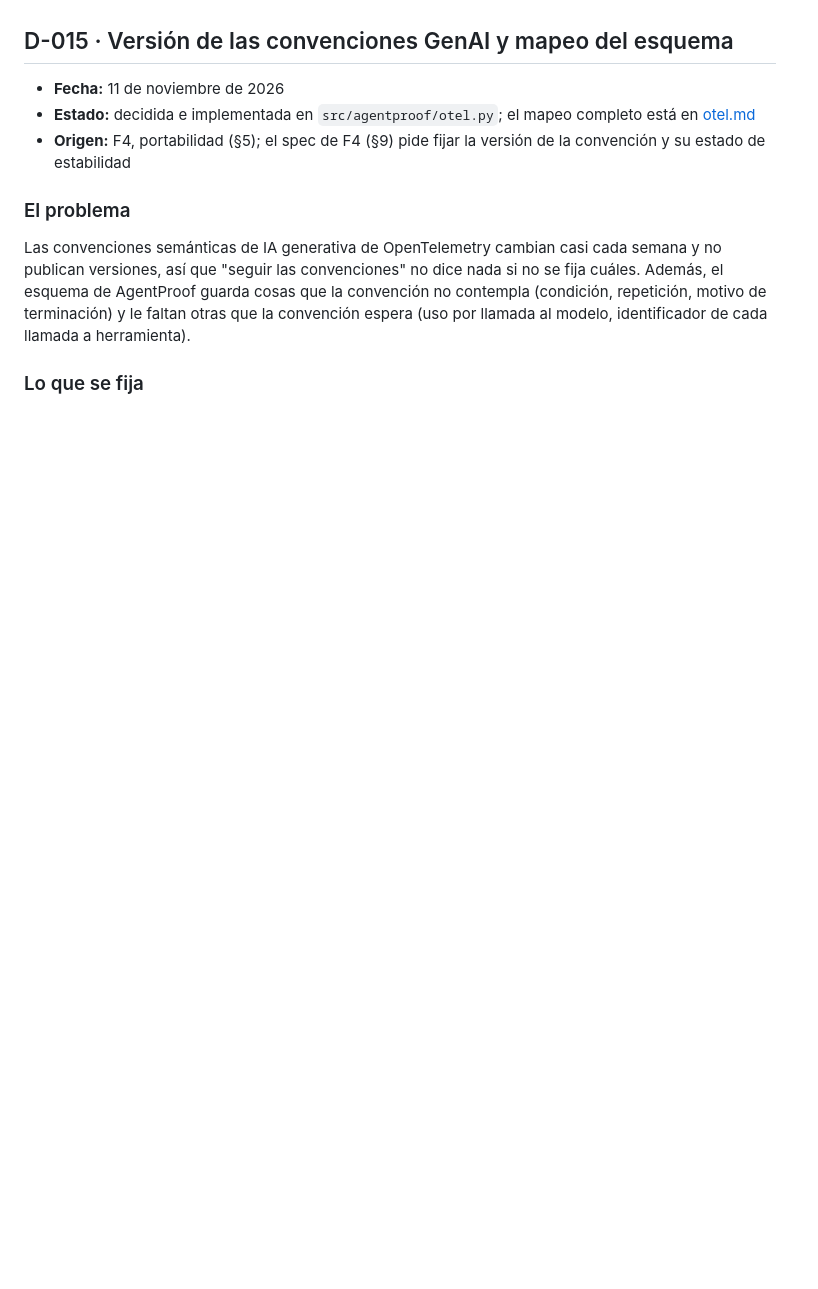
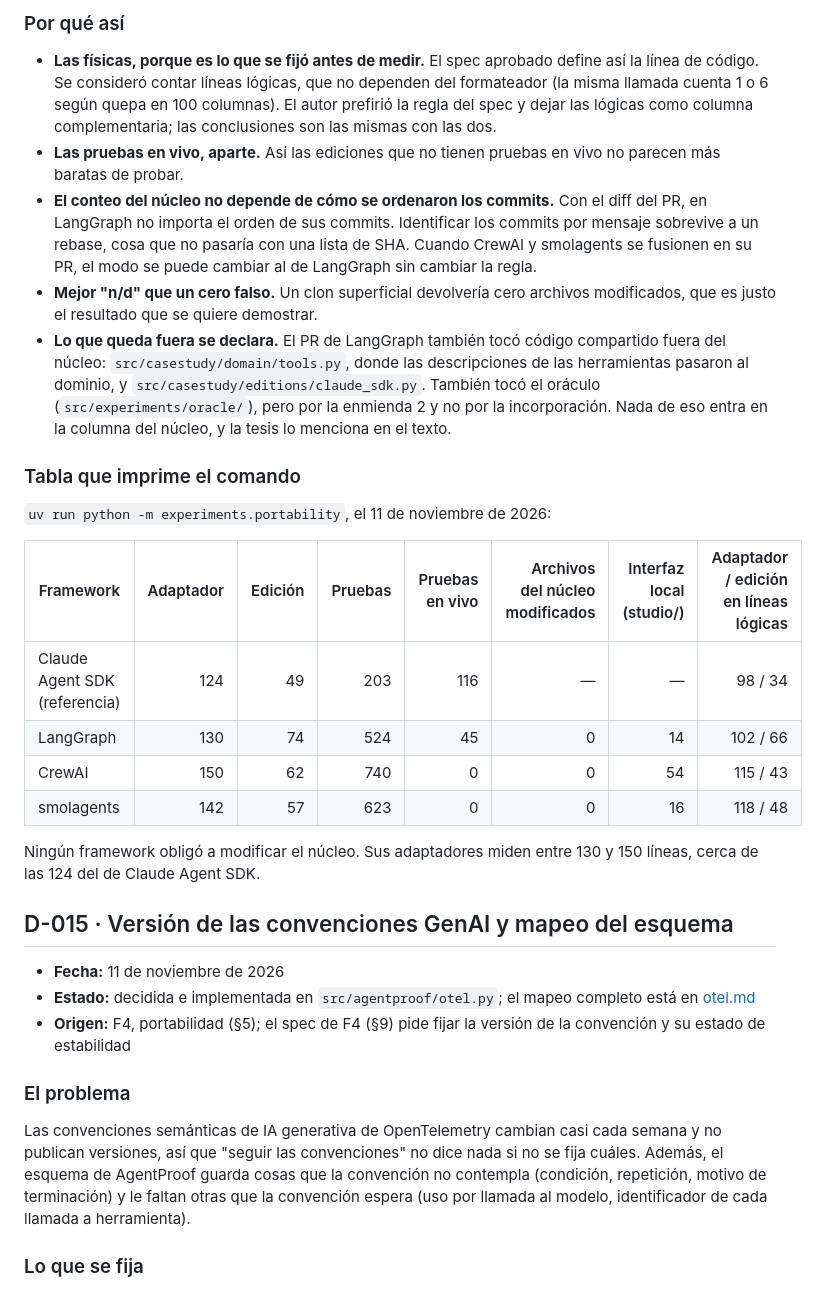
Before and after one commit to junilai/Agent_Proof, a Markdown page: docs/decisiones.md, the part around one of its changes. Rendered like a GitHub page; blank space fills up the shorter version.

Commit message:
docs(decisiones): D-014, regla de conteo del costo de incorporación

```diff
--- a/docs/decisiones.md
+++ b/docs/decisiones.md
@@ -549,3 +568,24 @@ CrewAI está pensado para tareas, no para conversar. El spec admitía dos camino
+### Por qué así
+
+- **Las físicas, porque es lo que se fijó antes de medir.** El spec aprobado define así la línea de código. Se consideró contar líneas lógicas, que no dependen del formateador (la misma llamada cuenta 1 o 6 según quepa en 100 columnas). El autor prefirió la regla del spec y dejar las lógicas como columna complementaria; las conclusiones son las mismas con las dos.
+- **Las pruebas en vivo, aparte.** Así las ediciones que no tienen pruebas en vivo no parecen más baratas de probar.
+- **El conteo del núcleo no depende de cómo se ordenaron los commits.** Con el diff del PR, en LangGraph no importa el orden de sus commits. Identificar los commits por mensaje sobrevive a un rebase, cosa que no pasaría con una lista de SHA. Cuando CrewAI y smolagents se fusionen en su PR, el modo se puede cambiar al de LangGraph sin cambiar la regla.
+- **Mejor "n/d" que un cero falso.** Un clon superficial devolvería cero archivos modificados, que es justo el resultado que se quiere demostrar.
+- **Lo que queda fuera se declara.** El PR de LangGraph también tocó código compartido fuera del núcleo: `src/casestudy/domain/tools.py`, donde las descripciones de las herramientas pasaron al dominio, y `src/casestudy/editions/claude_sdk.py`. También tocó el oráculo (`src/experiments/oracle/`), pero por la enmienda 2 y no por la incorporación. Nada de eso entra en la columna del núcleo, y la tesis lo menciona en el texto.
+
+### Tabla que imprime el comando
+
+`uv run python -m experiments.portability`, el 11 de noviembre de 2026:
+
+| Framework | Adaptador | Edición | Pruebas | Pruebas en vivo | Archivos del núcleo modificados | Interfaz local (studio/) | Adaptador / edición en líneas lógicas |
+|---|---:|---:|---:|---:|---:|---:|---:|
+| Claude Agent SDK (referencia) | 124 | 49 | 203 | 116 | — | — | 98 / 34 |
+| LangGraph | 130 | 74 | 524 | 45 | 0 | 14 | 102 / 66 |
+| CrewAI | 150 | 62 | 740 | 0 | 0 | 54 | 115 / 43 |
+| smolagents | 142 | 57 | 623 | 0 | 0 | 16 | 118 / 48 |
+
+Ningún framework obligó a modificar el núcleo. Sus adaptadores miden entre 130 y 150 líneas, cerca de las 124 del de Claude Agent SDK.
+
 ## D-015 · Versión de las convenciones GenAI y mapeo del esquema
 
 - **Fecha:** 11 de noviembre de 2026
```
Also changed, not shown: other parts of docs/decisiones.md (+19 -0 lines).
